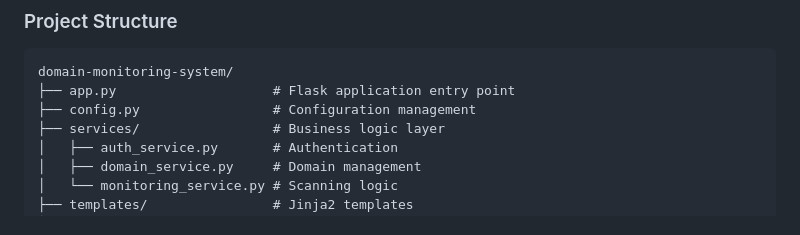
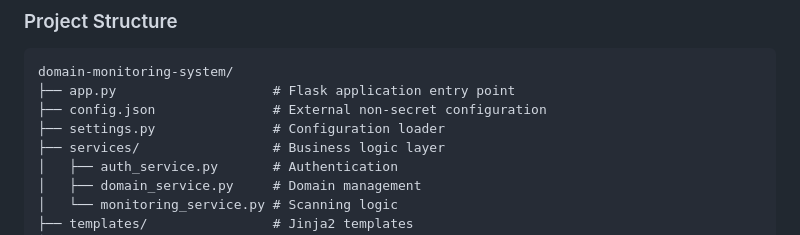
Before and after one commit to OranAmarDevops/DevopsTMP, a Markdown page: domain-monitoring-system/README.md, the part around the change. Drawn GitHub-style.

Commit message:
Update configuration documentation

````diff
--- a/domain-monitoring-system/README.md
+++ b/domain-monitoring-system/README.md
@@ -396,7 +396,8 @@ deploy:
 ```
 domain-monitoring-system/
 ├── app.py                    # Flask application entry point
-├── config.py                 # Configuration management
+├── config.json               # External non-secret configuration
+├── settings.py               # Configuration loader
 ├── services/                 # Business logic layer
 │   ├── auth_service.py       # Authentication
 │   ├── domain_service.py     # Domain management
````
